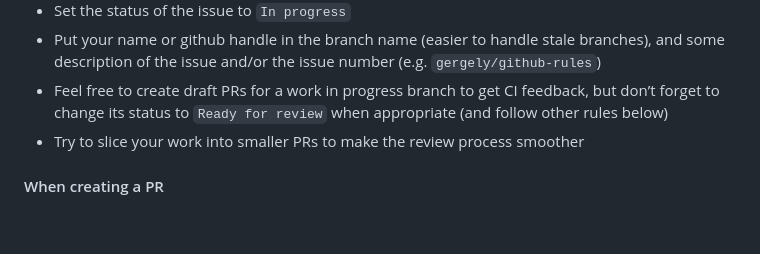
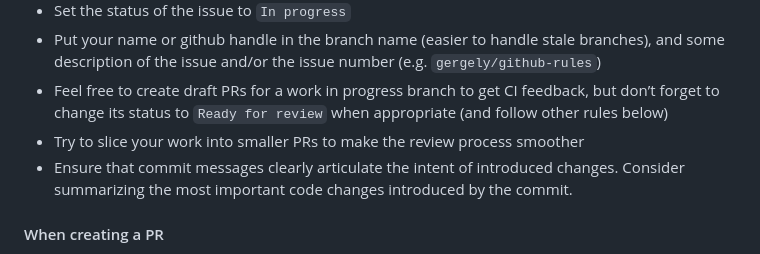
Before and after one commit to input-output-hk/partner-chains-smart-contracts, a Markdown page: CONTRIBUTING.md, the part around the change. Drawn GitHub-style; blank space fills up the shorter version.

Commit message:
Add descriptive commit messages to contributing guidelines

```diff
--- a/CONTRIBUTING.md
+++ b/CONTRIBUTING.md
@@ -21,6 +21,9 @@ or create a PR.
 - Feel free to create draft PRs for a work in progress branch to get CI feedback, but don’t forget to change its status to
   `Ready for review` when appropriate (and follow other rules below)
 - Try to slice your work into smaller PRs to make the review process smoother
+- Ensure that commit messages clearly articulate the intent of introduced
+  changes.  Consider summarizing the most important code changes introduced by
+  the commit.
 
 #### When creating a PR
 - Rebase PR branch on top of the latest changes in the branch you want to merge
```
